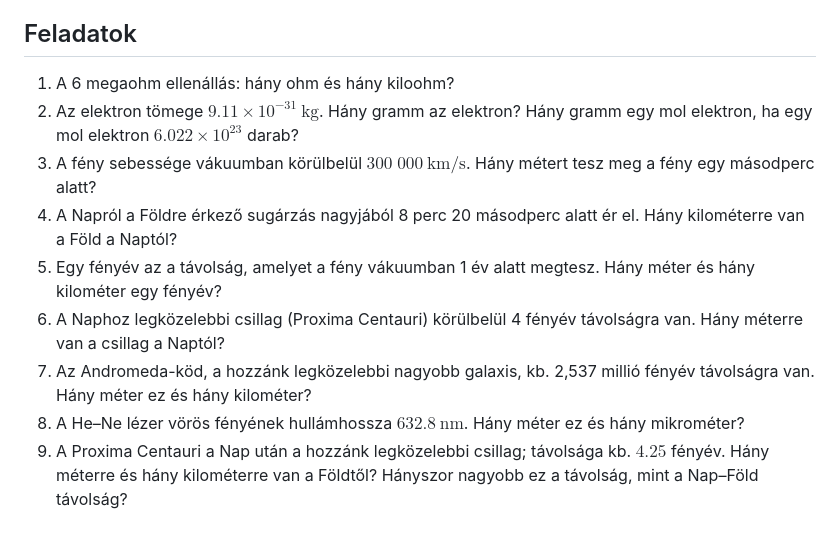
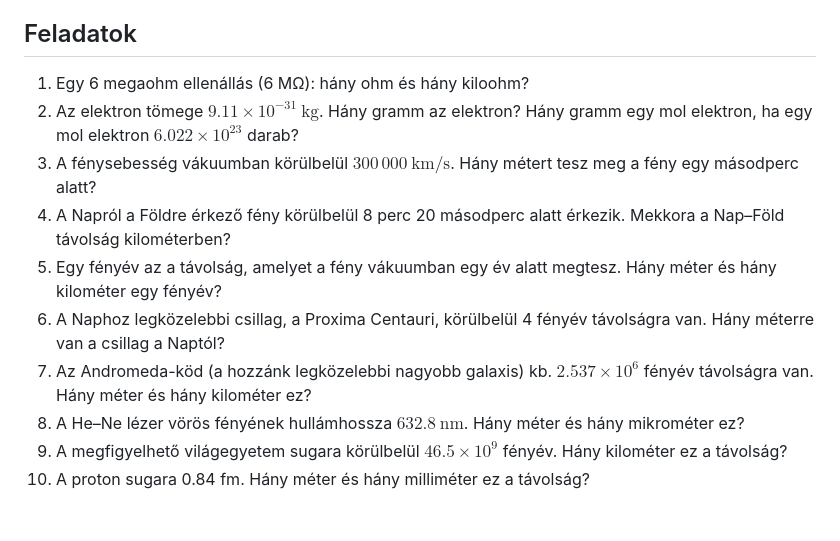
Before and after one commit to AlexErdei73/newtonian-mechanics, a Markdown page: Mechanika/MERESEK.md, the part around the change. Rendered like a GitHub page.

Commit message:
Add Feladatok section to MERESEK.md file

```diff
--- a/Mechanika/MERESEK.md
+++ b/Mechanika/MERESEK.md
@@ -126,12 +126,13 @@ Az eltérés a 40 000 km-tól a francia mérések hibája miatt lép fel. Nem si
 
 ## Feladatok
 
-1. A 6 megaohm ellenállás: hány ohm és hány kiloohm?
+1. Egy 6 megaohm ellenállás (6 MΩ): hány ohm és hány kiloohm?
 2. Az elektron tömege $9.11\times10^{-31}\ \mathrm{kg}$. Hány gramm az elektron? Hány gramm egy mol elektron, ha egy mol elektron $6.022\times10^{23}$ darab?
-3. A fény sebessége vákuumban körülbelül $300\;000\ \mathrm{km/s}$. Hány métert tesz meg a fény egy másodperc alatt?
-4. A Napról a Földre érkező sugárzás nagyjából 8 perc 20 másodperc alatt ér el. Hány kilométerre van a Föld a Naptól?
-5. Egy fényév az a távolság, amelyet a fény vákuumban 1 év alatt megtesz. Hány méter és hány kilométer egy fényév?
-6. A Naphoz legközelebbi csillag (Proxima Centauri) körülbelül 4 fényév távolságra van. Hány méterre van a csillag a Naptól?
-7. Az Andromeda-köd, a hozzánk legközelebbi nagyobb galaxis, kb. 2,537 millió fényév távolságra van. Hány méter ez és hány kilométer?
-8. A He–Ne lézer vörös fényének hullámhossza $632.8\ \mathrm{nm}$. Hány méter ez és hány mikrométer?
-9. A Proxima Centauri a Nap után a hozzánk legközelebbi csillag; távolsága kb. $4.25$ fényév. Hány méterre és hány kilométerre van a Földtől? Hányszor nagyobb ez a távolság, mint a Nap–Föld távolság?
+3. A fénysebesség vákuumban körülbelül $300\,000\ \mathrm{km/s}$. Hány métert tesz meg a fény egy másodperc alatt?
+4. A Napról a Földre érkező fény körülbelül 8 perc 20 másodperc alatt érkezik. Mekkora a Nap–Föld távolság kilométerben?
+5. Egy fényév az a távolság, amelyet a fény vákuumban egy év alatt megtesz. Hány méter és hány kilométer egy fényév?
+6. A Naphoz legközelebbi csillag, a Proxima Centauri, körülbelül 4 fényév távolságra van. Hány méterre van a csillag a Naptól?
+7. Az Andromeda-köd (a hozzánk legközelebbi nagyobb galaxis) kb. $2.537\times10^{6}$ fényév távolságra van. Hány méter és hány kilométer ez?
+8. A He–Ne lézer vörös fényének hullámhossza $632.8\ \mathrm{nm}$. Hány méter és hány mikrométer ez?
+9. A megfigyelhető világegyetem sugara körülbelül $46.5\times10^{9}$ fényév. Hány kilométer ez a távolság?
+10. A proton sugara 0.84 fm. Hány méter és hány milliméter ez a távolság?
```
